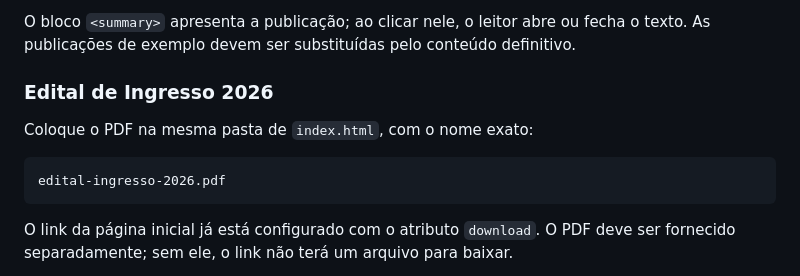
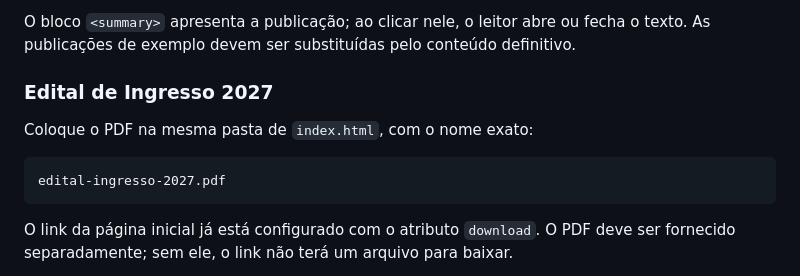
Before and after one commit to vinicius-sanguin/FaTIM, a Markdown page: README.md, the part around the change. Drawn GitHub-style.

Commit message:
Update admission notice year from 2026 to 2027

````diff
--- a/README.md
+++ b/README.md
@@ -54,12 +54,12 @@ Altere `styles.css` para ajustar cores, fontes, espaçamentos e aparência.
 
 O bloco `<summary>` apresenta a publicação; ao clicar nele, o leitor abre ou fecha o texto. As publicações de exemplo devem ser substituídas pelo conteúdo definitivo.
 
-### Edital de Ingresso 2026
+### Edital de Ingresso 2027
 
 Coloque o PDF na mesma pasta de `index.html`, com o nome exato:
 
 ```text
-edital-ingresso-2026.pdf
+edital-ingresso-2027.pdf
 ```
 
 O link da página inicial já está configurado com o atributo `download`. O PDF deve ser fornecido separadamente; sem ele, o link não terá um arquivo para baixar.
````
